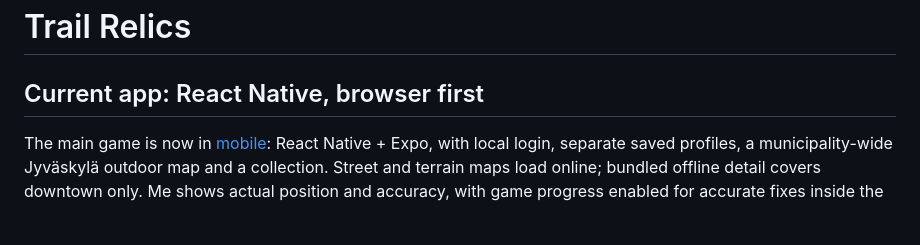
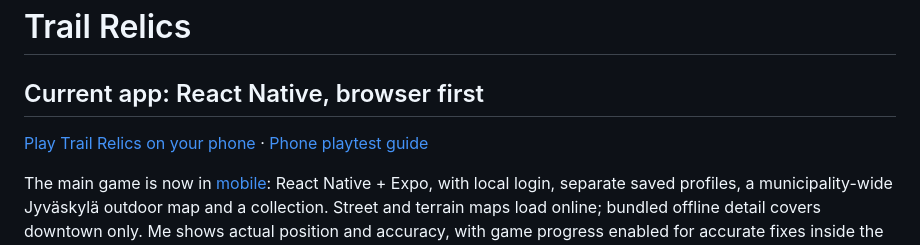
Before and after one commit to tumppi1235/ass-wet-get-diamonds, a Markdown page: README.md, the part around the change. GitHub-like rendering; blank space fills up the shorter version.

Commit message:
Document the public phone playtest link

```diff
--- a/README.md
+++ b/README.md
@@ -1,5 +1,7 @@
 # Trail Relics
 ## Current app: React Native, browser first
+
+[Play Trail Relics on your phone](https://trail-relics-jyvaskyla.tuomasl.chatgpt.site) · [Phone playtest guide](docs/WEB-PLAYTEST.md)
 
 The main game is now in [mobile](mobile): React Native + Expo, with local login, separate saved profiles, a municipality-wide Jyväskylä outdoor map and a collection. Street and terrain maps load online; bundled offline detail covers downtown only. Me shows actual position and accuracy, with game progress enabled for accurate fixes inside the city. Android/iOS packaging is paused. Garmin remains the planned compact collector/navigation companion; real watch pairing and sync are not connected yet.
 
```
Also changed, not shown: docs/WEB-PLAYTEST.md (+3 -1 lines).
